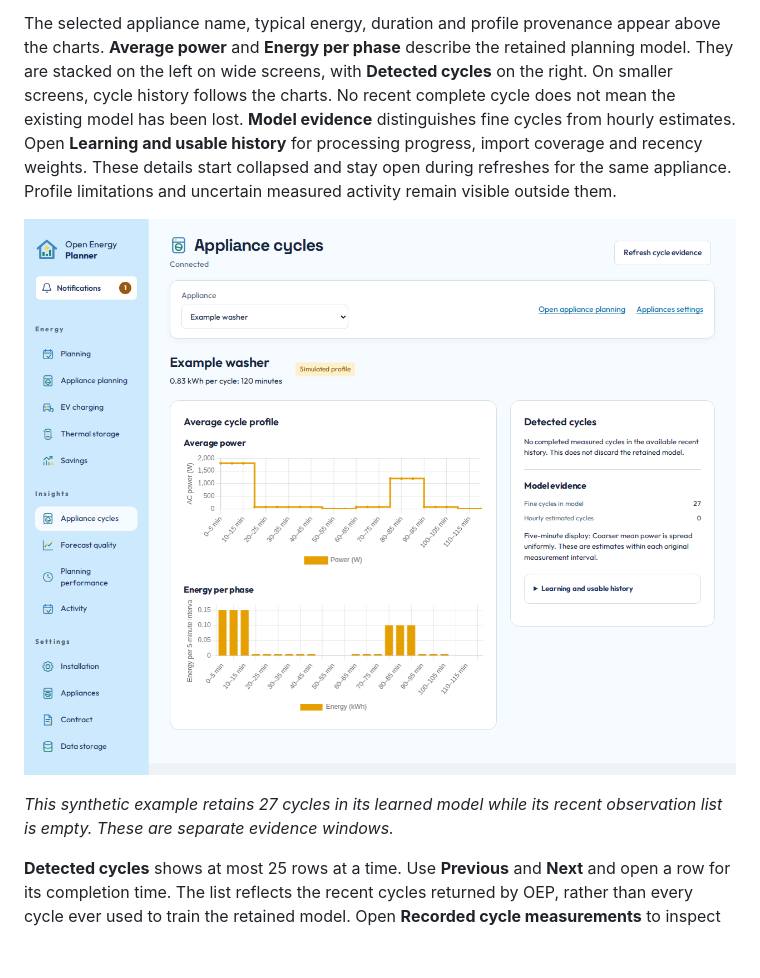
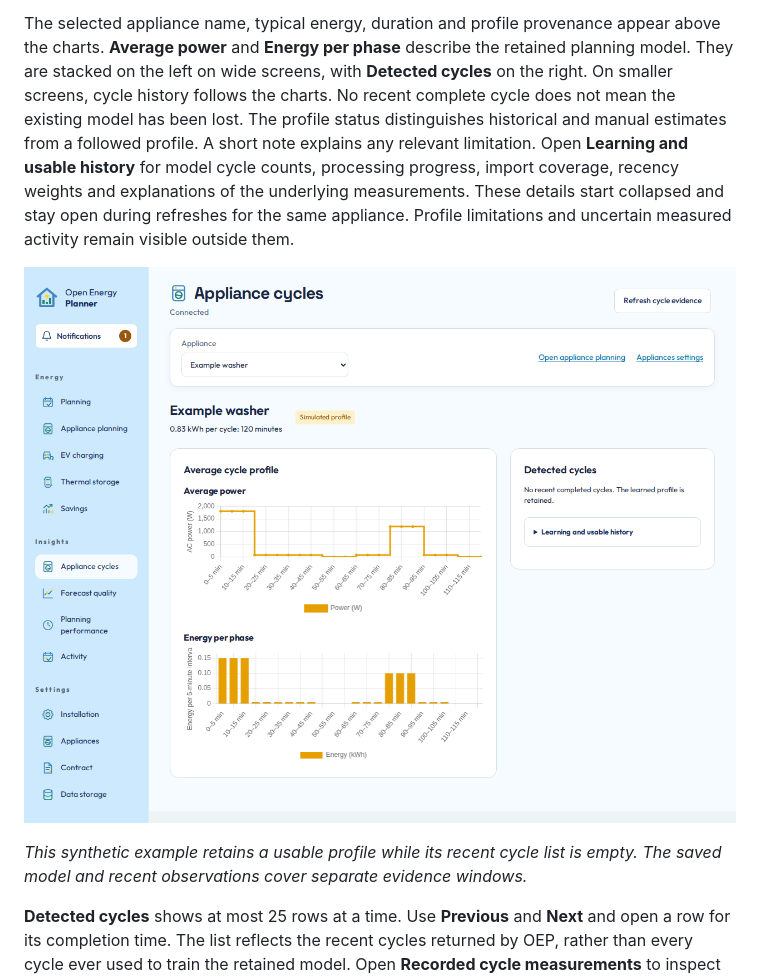
Before and after one commit to patrickvorgers/open-energy-planner, a Markdown page: docs/users/appliances.md, the part around the change. Drawn GitHub-style; pictures changed too: docs/assets/appliance-cycles.png; blank space fills up the shorter version.

Commit message:
ui: simplify appliance cycle evidence text

```diff
--- a/docs/users/appliances.md
+++ b/docs/users/appliances.md
@@ -44,15 +44,17 @@ above the charts. **Average power** and **Energy per phase** describe the retain
 planning model. They are stacked on the left on wide screens, with **Detected
 cycles** on the right. On smaller screens, cycle history follows the charts.
 No recent complete cycle does not mean the existing model has been lost.
-**Model evidence** distinguishes fine cycles from hourly estimates. Open **Learning
-and usable history** for processing progress, import coverage and recency weights.
+The profile status distinguishes historical and manual estimates from a followed
+profile. A short note explains any relevant limitation. Open **Learning
+and usable history** for model cycle counts, processing progress, import coverage,
+recency weights and explanations of the underlying measurements.
 These details start collapsed and stay open during refreshes for the same appliance.
 Profile limitations and uncertain measured activity remain visible outside them.
 
 [![A retained learned profile remains usable when no complete cycles are present in recent observations.](../assets/appliance-cycles.png)](../assets/appliance-cycles.png)
 
-*This synthetic example retains 27 cycles in its learned model while its recent
-observation list is empty. These are separate evidence windows.*
+*This synthetic example retains a usable profile while its recent cycle list is
+empty. The saved model and recent observations cover separate evidence windows.*
 
 **Detected cycles** shows at most 25 rows at a time. Use **Previous** and **Next**
 and open a row for its completion time. The list reflects the recent cycles
```
Also changed, not shown: 4 other files.
